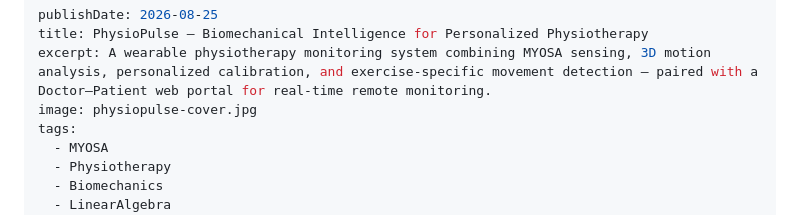
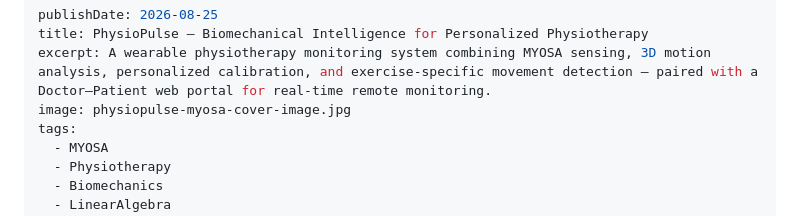
Before and after one commit to DhairyaDave08/PhysioPulse, a Markdown page: README.md, the part around the change. Drawn GitHub-style.

```diff
--- a/README.md
+++ b/README.md
@@ -2,7 +2,7 @@
 publishDate: 2026-08-25
 title: PhysioPulse — Biomechanical Intelligence for Personalized Physiotherapy
 excerpt: A wearable physiotherapy monitoring system combining MYOSA sensing, 3D motion analysis, personalized calibration, and exercise-specific movement detection — paired with a Doctor–Patient web portal for real-time remote monitoring.
-image: physiopulse-cover.jpg
+image: physiopulse-myosa-cover-image.jpg
 tags:
   - MYOSA
   - Physiotherapy
```
